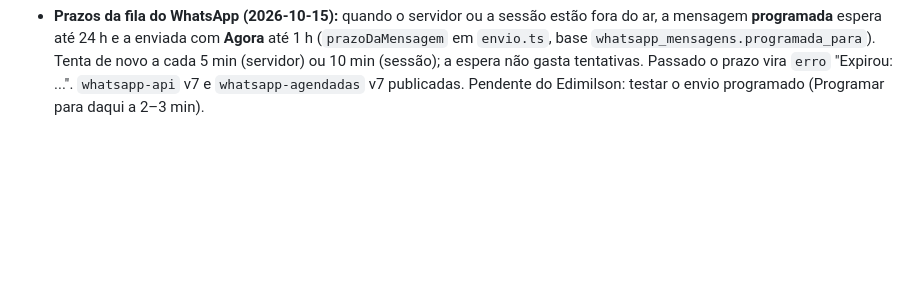
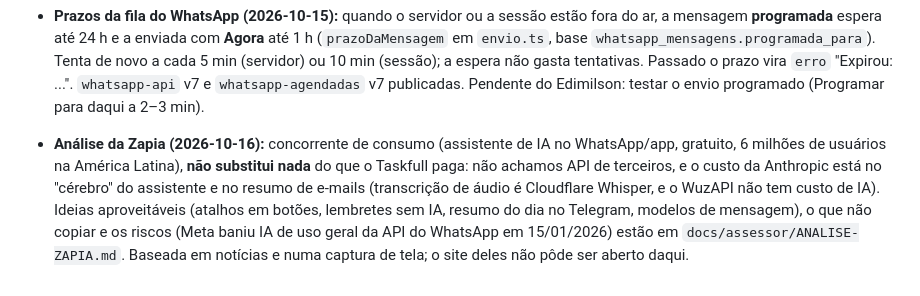
Before and after one commit to ejnascimentogit/Task, a Markdown page: CLAUDE.md, the part around the change. Rendered like a GitHub page; blank space fills up the shorter version.

Commit message:
Documenta a análise da Zapia: pontos fortes, o que aproveitar e riscos
Co-Authored-By: Claude Sonnet 5.5 <noreply@anthropic.com>
Claude-Session: https://claude.ai/code/session_01XT9FWZSpQFCzzY7fMChrCo

```diff
--- a/CLAUDE.md
+++ b/CLAUDE.md
@@ -215,3 +215,5 @@ Pedido do Edimilson: integrar o WuzAPI ao WhatsApp do usuário do Taskfull **só
 - **Vigia mais fino (2026-10-15):** o cron `whatsapp-vigia` passou de 10 para **5 minutos** e `whatsapp-agendadas` (v6) agora grava como evento a **1ª falha** do servidor ("Falha em verificação (ainda sem alerta)") e a **volta antes do alerta** ("interrupção curta"), sem mandar Telegram. O alerta continua só depois de 2 falhas seguidas. Motivo: um reinício do computador (2 a 5 min) passava entre duas checagens e não aparecia. Mesmo assim, uma queda mais curta que 5 min pode não ser vista; só um agente na máquina (hora do boot do Windows) mostraria o reinício com certeza. Teste Node do vigia: 15 casos.
 
 - **Prazos da fila do WhatsApp (2026-10-15):** quando o servidor ou a sessão estão fora do ar, a mensagem **programada** espera até 24 h e a enviada com **Agora** até 1 h (`prazoDaMensagem` em `envio.ts`, base `whatsapp_mensagens.programada_para`). Tenta de novo a cada 5 min (servidor) ou 10 min (sessão); a espera não gasta tentativas. Passado o prazo vira `erro` "Expirou: ...". `whatsapp-api` v7 e `whatsapp-agendadas` v7 publicadas. Pendente do Edimilson: testar o envio programado (Programar para daqui a 2–3 min).
+
+- **Análise da Zapia (2026-10-16):** concorrente de consumo (assistente de IA no WhatsApp/app, gratuito, 6 milhões de usuários na América Latina), **não substitui nada** do que o Taskfull paga: não achamos API de terceiros, e o custo da Anthropic está no "cérebro" do assistente e no resumo de e-mails (transcrição de áudio é Cloudflare Whisper, e o WuzAPI não tem custo de IA). Ideias aproveitáveis (atalhos em botões, lembretes sem IA, resumo do dia no Telegram, modelos de mensagem), o que não copiar e os riscos (Meta baniu IA de uso geral da API do WhatsApp em 15/01/2026) estão em `docs/assessor/ANALISE-ZAPIA.md`. Baseada em notícias e numa captura de tela; o site deles não pôde ser aberto daqui.
```
Also changed, not shown: docs/assessor/ANALISE-ZAPIA.md (added, +68 -0 lines).
